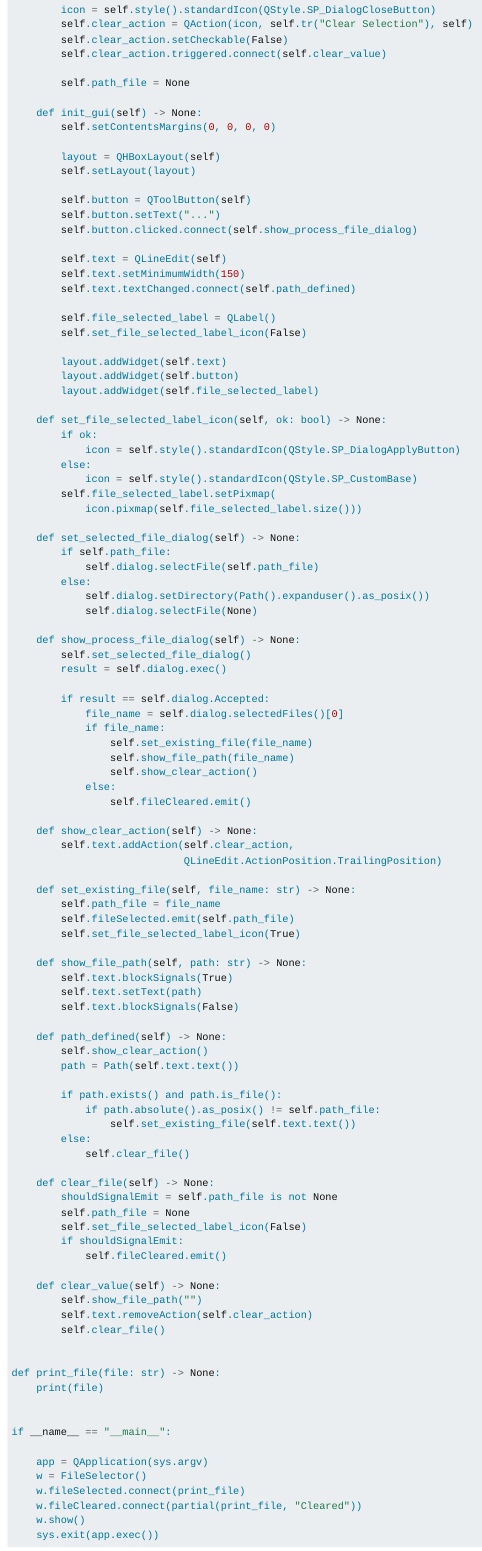
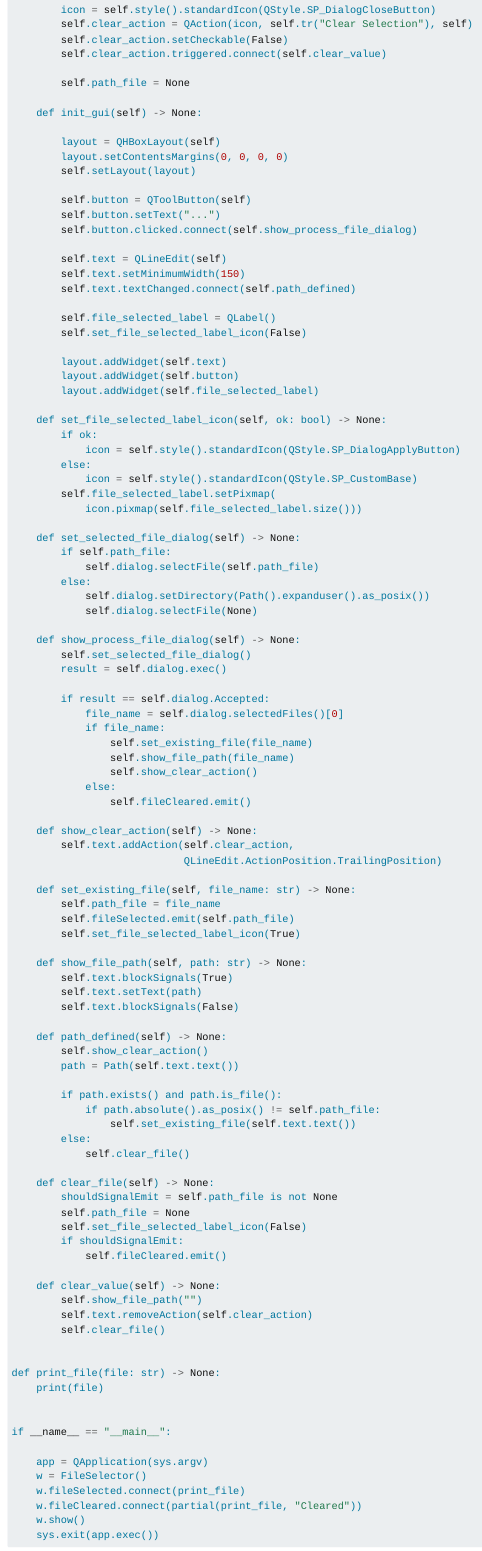
Before and after one commit to JanCaha/PyQt-GIS-book, a Quarto document (07-qwidget-kontejner.qmd): the page in a window 1100 px wide, from 1170 px down. Rendered offline with R 4.5, knitr and Pandoc in place of Quarto, with nearby package versions.

Commit message:
update code

```diff
--- a/07-qwidget-kontejner.qmd
+++ b/07-qwidget-kontejner.qmd
@@ -64,9 +64,9 @@ class FileSelector(QWidget):
         self.path_file = None
 
     def init_gui(self) -> None:
-        self.setContentsMargins(0, 0, 0, 0)
 
         layout = QHBoxLayout(self)
+        layout.setContentsMargins(0, 0, 0, 0)
         self.setLayout(layout)
 
         self.button = QToolButton(self)
```
